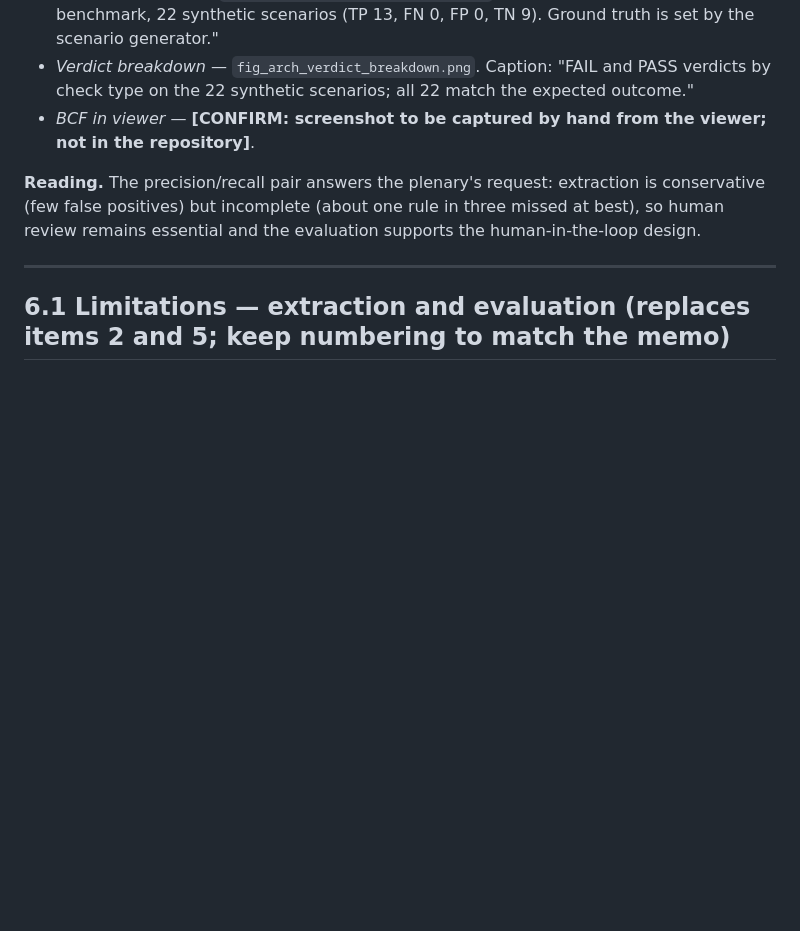
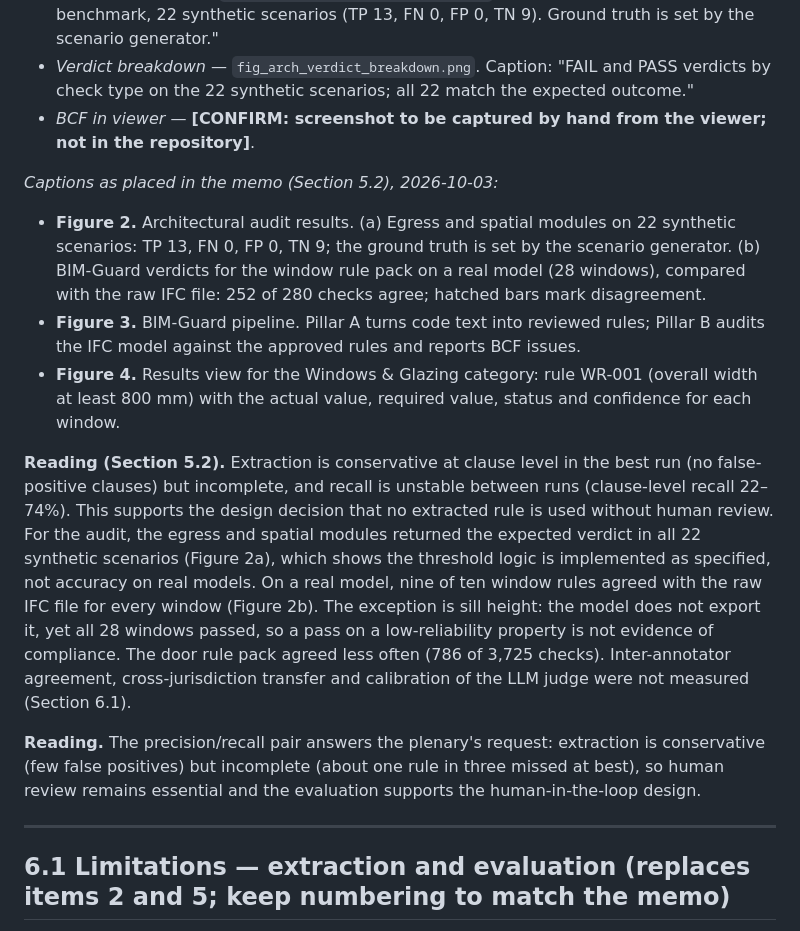
Before and after one commit to maicen/bim-guard-evaluation, a Markdown page: docs/memo_osama_draft_5_1_and_4_0.md, the part around the change. GitHub-like rendering; blank space fills up the shorter version.

Commit message:
Memo draft: captions for the Section 5.2 figures and updated Reading

```diff
--- a/docs/memo_osama_draft_5_1_and_4_0.md
+++ b/docs/memo_osama_draft_5_1_and_4_0.md
@@ -86,6 +86,28 @@ threshold logic, not the extraction of those values from an IFC model.
 - *BCF in viewer* — **[CONFIRM: screenshot to be captured by hand from the viewer; not in the
   repository]**.
 
+*Captions as placed in the memo (Section 5.2), 2026-10-03:*
+
+- **Figure 2.** Architectural audit results. (a) Egress and spatial modules on 22 synthetic
+  scenarios: TP 13, FN 0, FP 0, TN 9; the ground truth is set by the scenario generator.
+  (b) BIM-Guard verdicts for the window rule pack on a real model (28 windows), compared with the
+  raw IFC file: 252 of 280 checks agree; hatched bars mark disagreement.
+- **Figure 3.** BIM-Guard pipeline. Pillar A turns code text into reviewed rules; Pillar B audits
+  the IFC model against the approved rules and reports BCF issues.
+- **Figure 4.** Results view for the Windows & Glazing category: rule WR-001 (overall width at
+  least 800 mm) with the actual value, required value, status and confidence for each window.
+
+**Reading (Section 5.2).** Extraction is conservative at clause level in the best run (no
+false-positive clauses) but incomplete, and recall is unstable between runs (clause-level recall
+22–74%). This supports the design decision that no extracted rule is used without human review.
+For the audit, the egress and spatial modules returned the expected verdict in all 22 synthetic
+scenarios (Figure 2a), which shows the threshold logic is implemented as specified, not accuracy
+on real models. On a real model, nine of ten window rules agreed with the raw IFC file for every
+window (Figure 2b). The exception is sill height: the model does not export it, yet all 28 windows
+passed, so a pass on a low-reliability property is not evidence of compliance. The door rule pack
+agreed less often (786 of 3,725 checks). Inter-annotator agreement, cross-jurisdiction transfer
+and calibration of the LLM judge were not measured (Section 6.1).
+
 **Reading.** The precision/recall pair answers the plenary's request: extraction is conservative
 (few false positives) but incomplete (about one rule in three missed at best), so human review
 remains essential and the evaluation supports the human-in-the-loop design.
```
